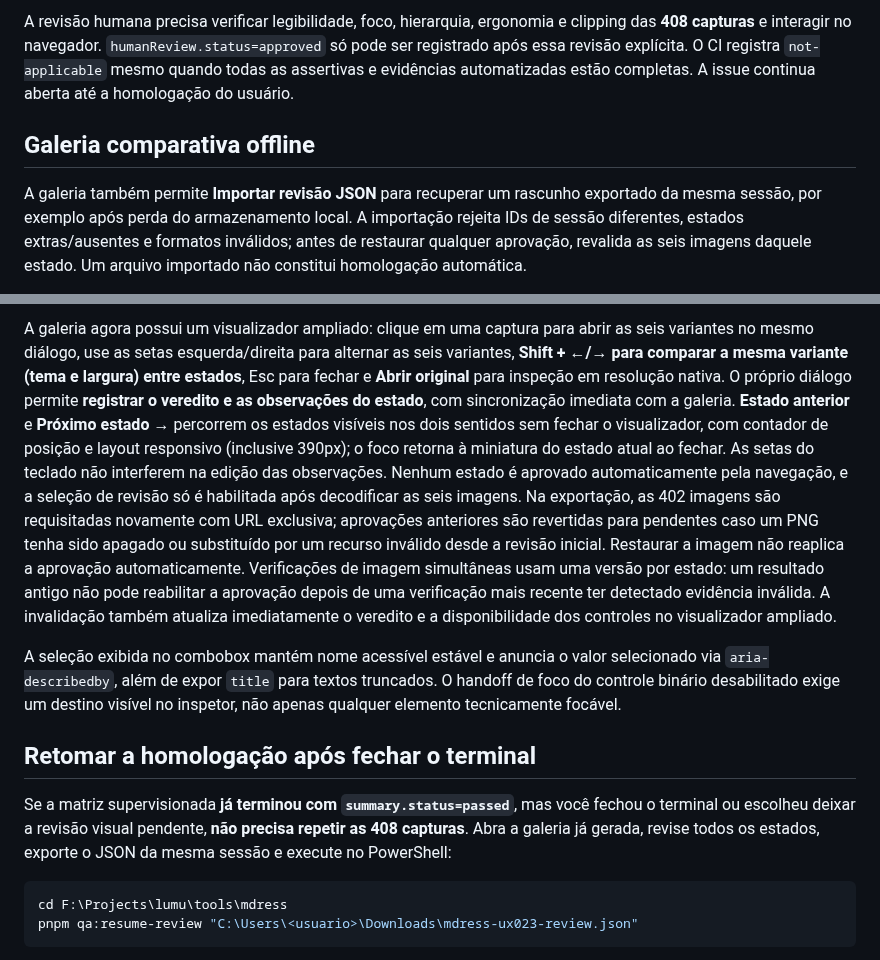
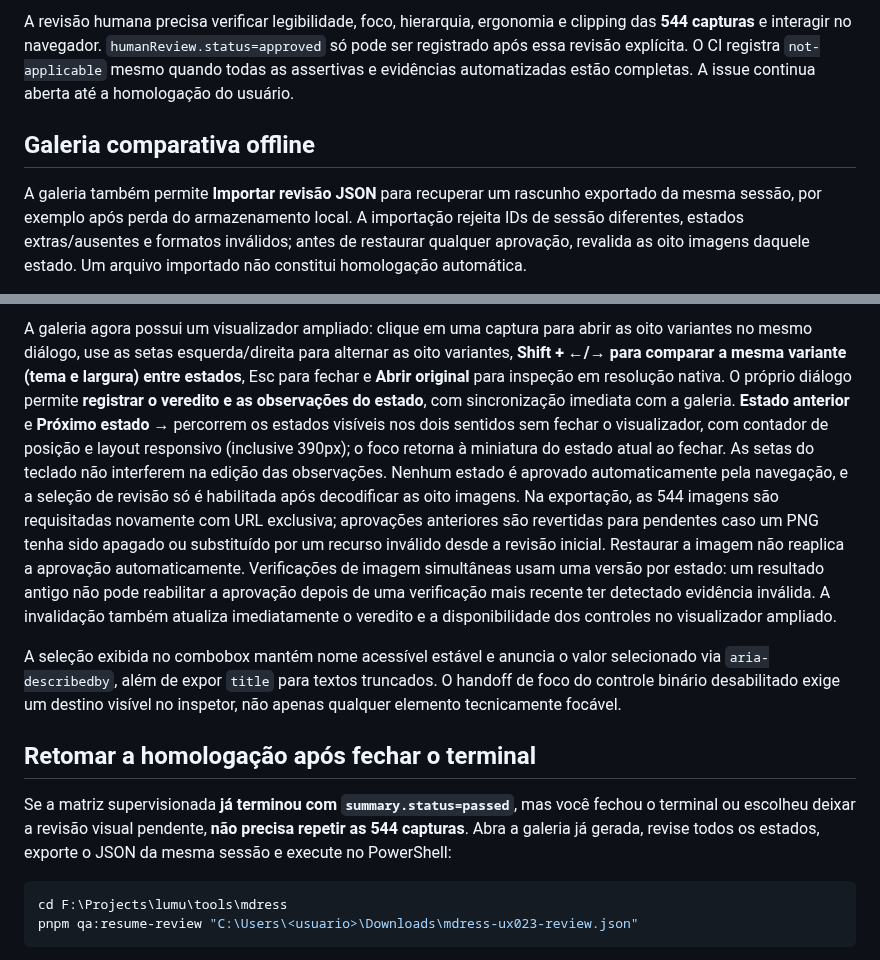
Before and after one commit to murilomattioli/mdress, a Markdown page: scripts/supervised-ux-qa.md, 2 parts joined by grey strips. Rendered like a GitHub page.

Commit message:
test(ux-23): extend mobile QA coverage to 390px — scripts/supervised-ux-qa.md

````diff
--- a/scripts/supervised-ux-qa.md
+++ b/scripts/supervised-ux-qa.md
@@ -54,7 +54,7 @@ O runner também verifica a existência de cada arquivo PNG, **assinatura, chunk
 
-A revisão humana precisa verificar legibilidade, foco, hierarquia, ergonomia e clipping das **408 capturas** e interagir no navegador. `humanReview.status=approved` só pode ser registrado após essa revisão explícita. O CI registra `not-applicable` mesmo quando todas as assertivas e evidências automatizadas estão completas. A issue continua aberta até a homologação do usuário.
+A revisão humana precisa verificar legibilidade, foco, hierarquia, ergonomia e clipping das **544 capturas** e interagir no navegador. `humanReview.status=approved` só pode ser registrado após essa revisão explícita. O CI registra `not-applicable` mesmo quando todas as assertivas e evidências automatizadas estão completas. A issue continua aberta até a homologação do usuário.
 
 ## Galeria comparativa offline
 
-A galeria também permite **Importar revisão JSON** para recuperar um rascunho exportado da mesma sessão, por exemplo após perda do armazenamento local. A importação rejeita IDs de sessão diferentes, estados extras/ausentes e formatos inválidos; antes de restaurar qualquer aprovação, revalida as seis imagens daquele estado. Um arquivo importado não constitui homologação automática.
+A galeria também permite **Importar revisão JSON** para recuperar um rascunho exportado da mesma sessão, por exemplo após perda do armazenamento local. A importação rejeita IDs de sessão diferentes, estados extras/ausentes e formatos inválidos; antes de restaurar qualquer aprovação, revalida as oito imagens daquele estado. Um arquivo importado não constitui homologação automática.
 
@@ -62,12 +62,12 @@ Ao terminar (inclusive após falha), abra `test-results/ux-audit/supervised/inde
 
-A galeria agora possui um visualizador ampliado: clique em uma captura para abrir as seis variantes no mesmo diálogo, use as setas esquerda/direita para alternar as seis variantes, **Shift + ←/→ para comparar a mesma variante (tema e largura) entre estados**, Esc para fechar e **Abrir original** para inspeção em resolução nativa. O próprio diálogo permite **registrar o veredito e as observações do estado**, com sincronização imediata com a galeria. **Estado anterior** e **Próximo estado →** percorrem os estados visíveis nos dois sentidos sem fechar o visualizador, com contador de posição e layout responsivo (inclusive 390px); o foco retorna à miniatura do estado atual ao fechar. As setas do teclado não interferem na edição das observações. Nenhum estado é aprovado automaticamente pela navegação, e a seleção de revisão só é habilitada após decodificar as seis imagens. Na exportação, as 402 imagens são requisitadas novamente com URL exclusiva; aprovações anteriores são revertidas para pendentes caso um PNG tenha sido apagado ou substituído por um recurso inválido desde a revisão inicial. Restaurar a imagem não reaplica a aprovação automaticamente. Verificações de imagem simultâneas usam uma versão por estado: um resultado antigo não pode reabilitar a aprovação depois de uma verificação mais recente ter detectado evidência inválida. A invalidação também atualiza imediatamente o veredito e a disponibilidade dos controles no visualizador ampliado.
+A galeria agora possui um visualizador ampliado: clique em uma captura para abrir as oito variantes no mesmo diálogo, use as setas esquerda/direita para alternar as oito variantes, **Shift + ←/→ para comparar a mesma variante (tema e largura) entre estados**, Esc para fechar e **Abrir original** para inspeção em resolução nativa. O próprio diálogo permite **registrar o veredito e as observações do estado**, com sincronização imediata com a galeria. **Estado anterior** e **Próximo estado →** percorrem os estados visíveis nos dois sentidos sem fechar o visualizador, com contador de posição e layout responsivo (inclusive 390px); o foco retorna à miniatura do estado atual ao fechar. As setas do teclado não interferem na edição das observações. Nenhum estado é aprovado automaticamente pela navegação, e a seleção de revisão só é habilitada após decodificar as oito imagens. Na exportação, as 544 imagens são requisitadas novamente com URL exclusiva; aprovações anteriores são revertidas para pendentes caso um PNG tenha sido apagado ou substituído por um recurso inválido desde a revisão inicial. Restaurar a imagem não reaplica a aprovação automaticamente. Verificações de imagem simultâneas usam uma versão por estado: um resultado antigo não pode reabilitar a aprovação depois de uma verificação mais recente ter detectado evidência inválida. A invalidação também atualiza imediatamente o veredito e a disponibilidade dos controles no visualizador ampliado.
 
 A seleção exibida no combobox mantém nome acessível estável e anuncia o valor selecionado via `aria-describedby`, além de expor `title` para textos truncados. O handoff de foco do controle binário desabilitado exige um destino visível no inspetor, não apenas qualquer elemento tecnicamente focável.
 
 
 ## Retomar a homologação após fechar o terminal
 
-Se a matriz supervisionada **já terminou com `summary.status=passed`**, mas você fechou o terminal ou escolheu deixar a revisão visual pendente, **não precisa repetir as 408 capturas**. Abra a galeria já gerada, revise todos os estados, exporte o JSON da mesma sessão e execute no PowerShell:
+Se a matriz supervisionada **já terminou com `summary.status=passed`**, mas você fechou o terminal ou escolheu deixar a revisão visual pendente, **não precisa repetir as 544 capturas**. Abra a galeria já gerada, revise todos os estados, exporte o JSON da mesma sessão e execute no PowerShell:
 
 ```powershell
 cd F:\Projects\lumu\tools\mdress
````
Also changed, not shown: other parts of scripts/supervised-ux-qa.md (+4 -4 lines).
